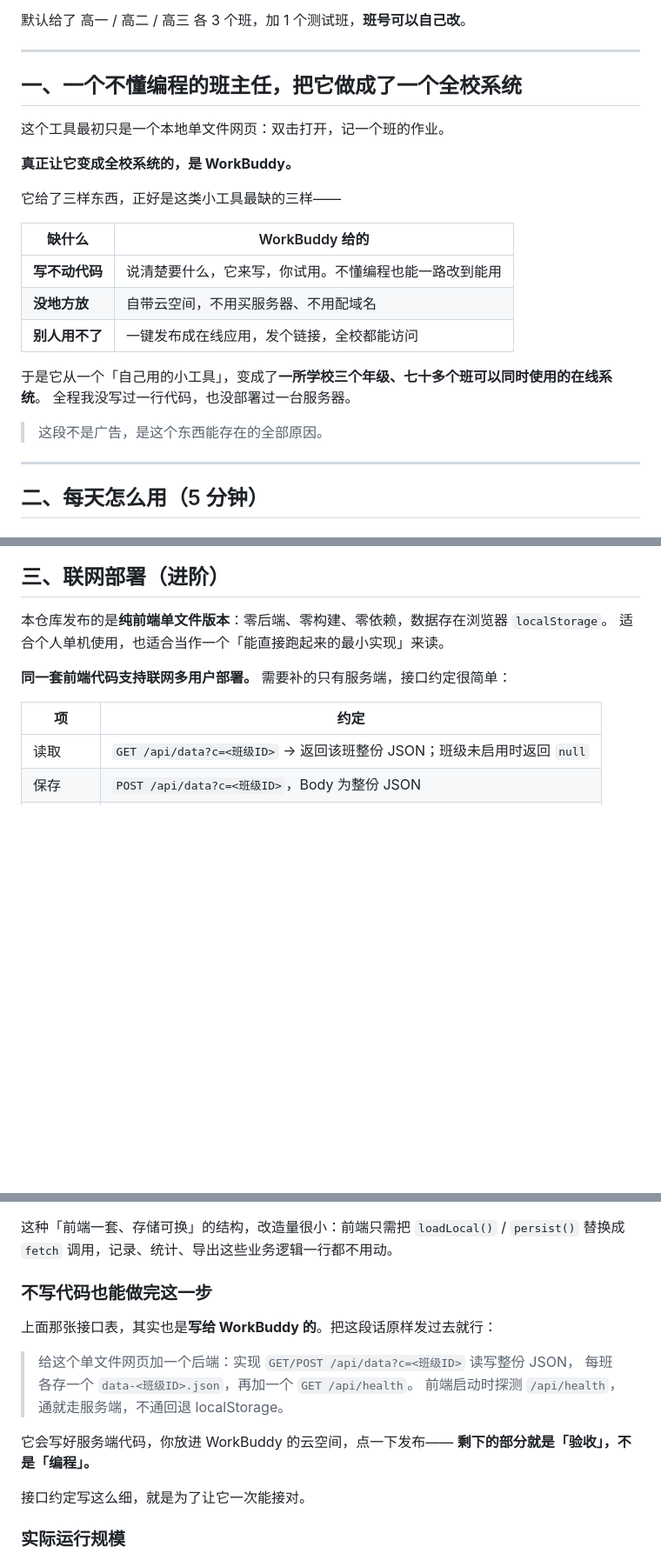
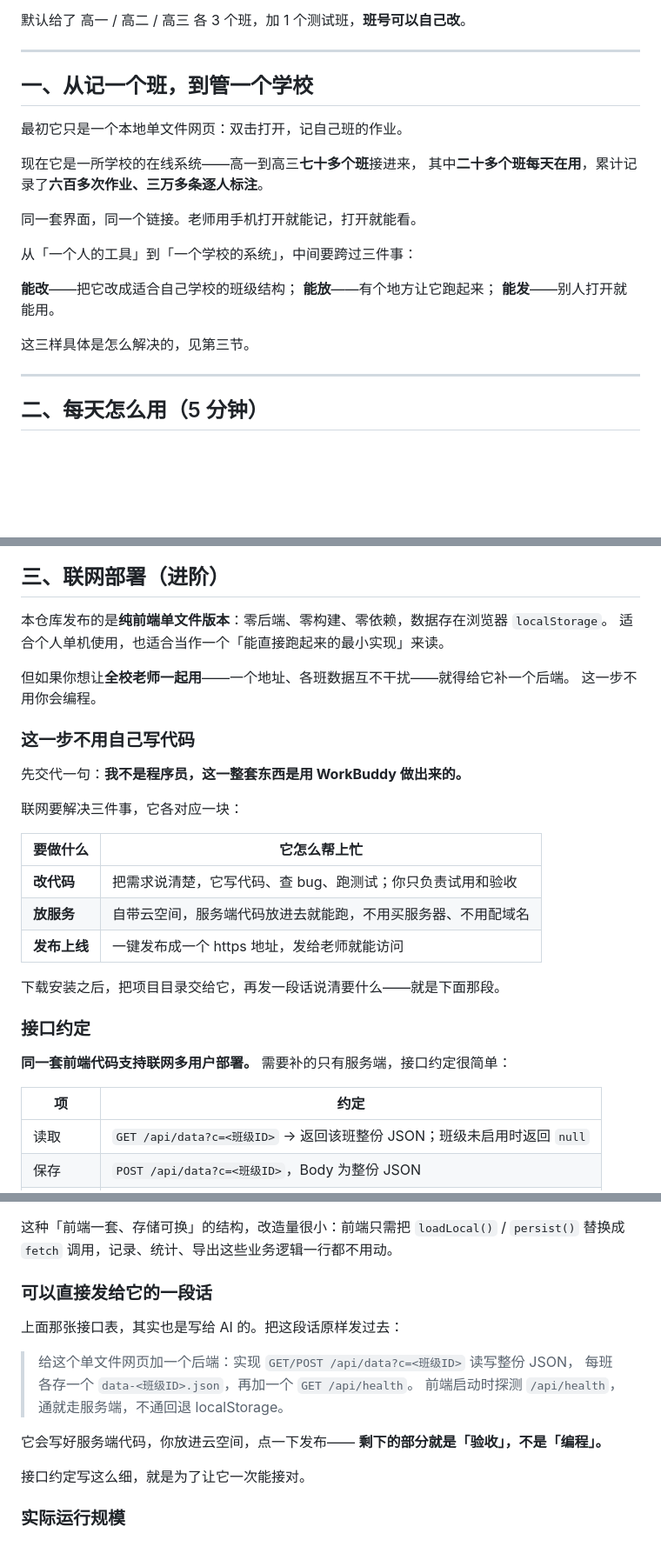
Before and after one commit to mushroom-elephant-monkey/class-homework-record, a Markdown page: README.md, 3 parts joined by grey strips. Shown at 87% size. Rendered like a GitHub page; blank space fills up the shorter version.

Commit message:
docs: 第一章只讲结果，WorkBuddy 内容移到联网部署一节
- 第一章改为「从记一个班，到管一个学校」，只讲规模与结果，不提具体工具

- 删去「这段不是广告」一句

- 联网部署新增「这一步不用自己写代码」：说明联网需装 WorkBuddy，以及它在改代码／云空间／发布三块的作用

- 原「不写代码也能做完这一步」改名「可以直接发给它的一段话」，避免重复

```diff
--- a/README.md
+++ b/README.md
@@ -15,24 +15,22 @@
 
 ---
 
-## 一、一个不懂编程的班主任，把它做成了一个全校系统
+## 一、从记一个班，到管一个学校
 
-这个工具最初只是一个本地单文件网页：双击打开，记一个班的作业。
+最初它只是一个本地单文件网页：双击打开，记自己班的作业。
 
-**真正让它变成全校系统的，是 WorkBuddy。**
+现在它是一所学校的在线系统——高一到高三**七十多个班**接进来，
+其中**二十多个班每天在用**，累计记录了**六百多次作业、三万多条逐人标注**。
 
-它给了三样东西，正好是这类小工具最缺的三样——
+同一套界面，同一个链接。老师用手机打开就能记，打开就能看。
 
-| 缺什么 | WorkBuddy 给的 |
-|---|---|
-| **写不动代码** | 说清楚要什么，它来写，你试用。不懂编程也能一路改到能用 |
-| **没地方放** | 自带云空间，不用买服务器、不用配域名 |
-| **别人用不了** | 一键发布成在线应用，发个链接，全校都能访问 |
+从「一个人的工具」到「一个学校的系统」，中间要跨过三件事：
 
-于是它从一个「自己用的小工具」，变成了**一所学校三个年级、七十多个班可以同时使用的在线系统**。
-全程我没写过一行代码，也没部署过一台服务器。
+**能改**——把它改成适合自己学校的班级结构；
+**能放**——有个地方让它跑起来；
+**能发**——别人打开就能用。
 
-> 这段不是广告，是这个东西能存在的全部原因。
+这三样具体是怎么解决的，见第三节。
 
 ---
 
@@ -75,6 +73,25 @@
 本仓库发布的是**纯前端单文件版本**：零后端、零构建、零依赖，数据存在浏览器 `localStorage`。
 适合个人单机使用，也适合当作一个「能直接跑起来的最小实现」来读。
 
+但如果你想让**全校老师一起用**——一个地址、各班数据互不干扰——就得给它补一个后端。
+这一步不用你会编程。
+
+### 这一步不用自己写代码
+
+先交代一句：**我不是程序员，这一整套东西是用 WorkBuddy 做出来的。**
+
+联网要解决三件事，它各对应一块：
+
+| 要做什么 | 它怎么帮上忙 |
+|---|---|
+| **改代码** | 把需求说清楚，它写代码、查 bug、跑测试；你只负责试用和验收 |
+| **放服务** | 自带云空间，服务端代码放进去就能跑，不用买服务器、不用配域名 |
+| **发布上线** | 一键发布成一个 https 地址，发给老师就能访问 |
+
+下载安装之后，把项目目录交给它，再发一段话说清要什么——就是下面那段。
+
+### 接口约定
+
 **同一套前端代码支持联网多用户部署。** 需要补的只有服务端，接口约定很简单：
 
 | 项 | 约定 |
@@ -88,15 +105,15 @@
 这种「前端一套、存储可换」的结构，改造量很小：前端只需把 `loadLocal()` / `persist()`
 替换成 `fetch` 调用，记录、统计、导出这些业务逻辑一行都不用动。
 
-### 不写代码也能做完这一步
+### 可以直接发给它的一段话
 
-上面那张接口表，其实也是**写给 WorkBuddy 的**。把这段话原样发过去就行：
+上面那张接口表，其实也是写给 AI 的。把这段话原样发过去：
 
 > 给这个单文件网页加一个后端：实现 `GET/POST /api/data?c=<班级ID>` 读写整份 JSON，
 > 每班各存一个 `data-<班级ID>.json`，再加一个 `GET /api/health`。
 > 前端启动时探测 `/api/health`，通就走服务端，不通回退 localStorage。
 
-它会写好服务端代码，你放进 WorkBuddy 的云空间，点一下发布——
+它会写好服务端代码，你放进云空间，点一下发布——
 **剩下的部分就是「验收」，不是「编程」。**
 
 接口约定写这么细，就是为了让它一次能接对。
```
